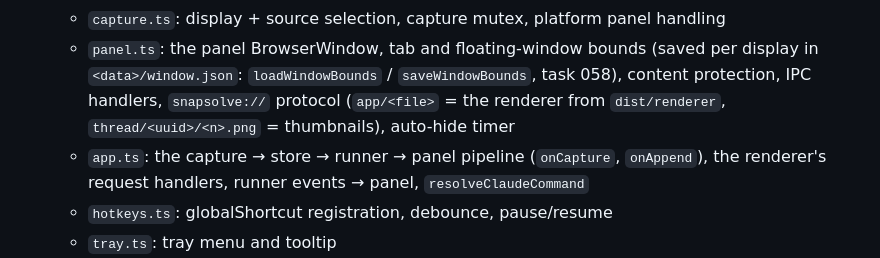
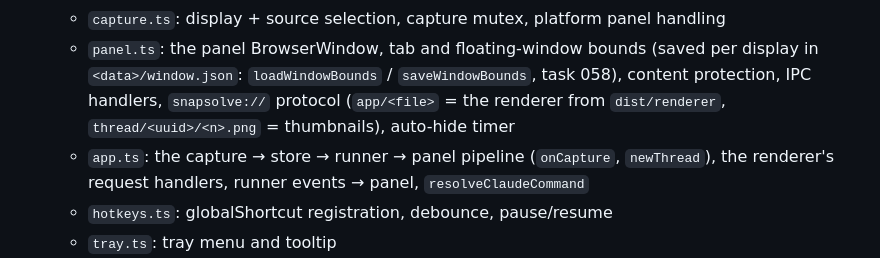
Before and after one commit to ericyjl01/snapsolve, a Markdown page: ARCHITECTURE.md, the part around the change. Rendered like a GitHub page.

Commit message:
073: module map names app.ts's newThread, not the removed onAppend
Co-Authored-By: Claude Opus 5.5 <noreply@anthropic.com>
Claude-Session: https://claude.ai/code/session_01269EBu4wxVTfEkdUSid1dR

```diff
--- a/ARCHITECTURE.md
+++ b/ARCHITECTURE.md
@@ -15,7 +15,7 @@ The app lives at the repo root. The distributable plugin (M2) is assembled from
   - `encode.ts`: resize / PNG→JPEG fallback for the image sent to the model (pure, over an image interface)
   - `capture.ts`: display + source selection, capture mutex, platform panel handling
   - `panel.ts`: the panel BrowserWindow, tab and floating-window bounds (saved per display in `<data>/window.json`: `loadWindowBounds` / `saveWindowBounds`, task 058), content protection, IPC handlers, `snapsolve://` protocol (`app/<file>` = the renderer from `dist/renderer`, `thread/<uuid>/<n>.png` = thumbnails), auto-hide timer
-  - `app.ts`: the capture → store → runner → panel pipeline (`onCapture`, `onAppend`), the renderer's request handlers, runner events → panel, `resolveClaudeCommand`
+  - `app.ts`: the capture → store → runner → panel pipeline (`onCapture`, `newThread`), the renderer's request handlers, runner events → panel, `resolveClaudeCommand`
   - `hotkeys.ts`: globalShortcut registration, debounce, pause/resume
   - `tray.ts`: tray menu and tooltip
   - `macos.ts`: darwin startup (Dock hidden before the tray, login-shell PATH once), the Screen Recording card's two actions (fixed settings URL, relaunch), hotkey labels per platform
```
